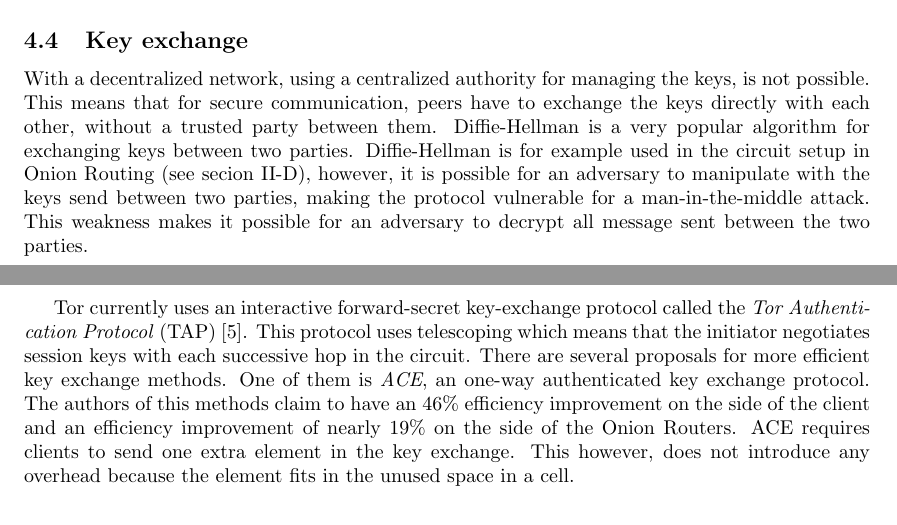
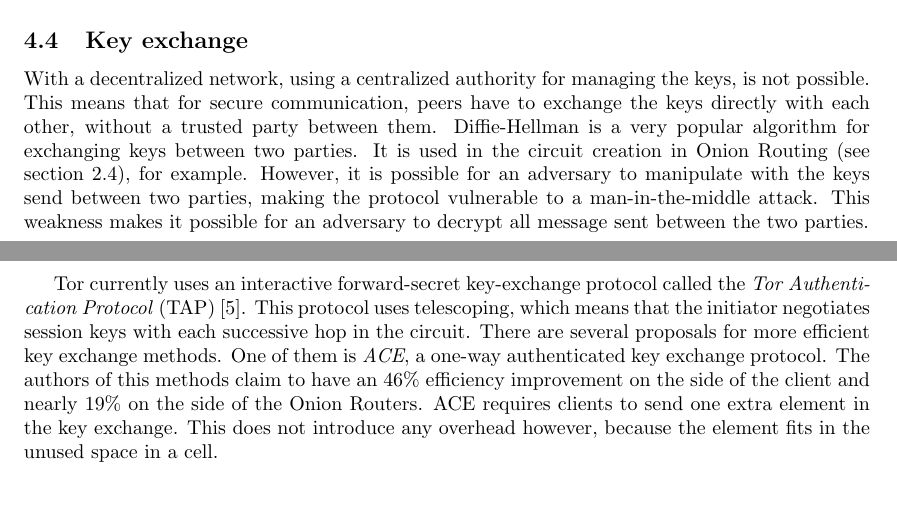
Before and after one commit to rjagerman/ANON, a LaTeX paper (paper.tex): two parts of pages 7 and 8 of 16, joined at a grey line, cut so that both start at the same text, the shorter picture padded with empty space. Compiled offline with pdfLaTeX.

Commit message:
Key exchange fixes

```diff
--- a/paper.tex
+++ b/paper.tex
@@ -229,9 +229,9 @@
 		The third proposal is \emph{Reciprocity-Based Schemes}. Using this approach, a peer maintains a behavior history of other peers in the network. These schemes can be based on two somewhat reciprocities: direct reciprocity or indirect reciprocity. The formal are more suitable for longer relationships between peers. The latter is more scalable but they rely on third party and must handle trust issues themselves.
 
 	\subsection{Key exchange}
-		With a decentralized network, using a centralized authority for managing the keys, is not possible. This means that for secure communication, peers have to exchange the keys directly with each other, without a trusted party between them. Diffie-Hellman is a very popular algorithm for exchanging keys between two parties. Diffie-Hellman is for example used in the circuit setup in Onion Routing (see secion II-D), however, it is possible for an adversary to manipulate with the keys send between two parties, making the protocol vulnerable for a man-in-the-middle attack. This weakness makes it possible for an adversary to decrypt all message sent between the two parties.
+		With a decentralized network, using a centralized authority for managing the keys, is not possible. This means that for secure communication, peers have to exchange the keys directly with each other, without a trusted party between them. Diffie-Hellman is a very popular algorithm for exchanging keys between two parties. It is used in the circuit creation in Onion Routing (see section \ref{ss:tor_circuit}), for example. However, it is possible for an adversary to manipulate with the keys send between two parties, making the protocol vulnerable to a man-in-the-middle attack. This weakness makes it possible for an adversary to decrypt all message sent between the two parties.
 
-		Tor currently uses an interactive forward-secret key-exchange protocol called the \emph{Tor Authentication Protocol} (TAP) \cite{backes2012ace}. This protocol uses telescoping which means that the initiator negotiates session keys with each successive hop in the circuit. There are several proposals for more efficient key exchange methods. One of them is \emph{ACE}, an one-way authenticated key exchange protocol. The authors of this methods claim to have an 46\% efficiency improvement on the side of the client and an efficiency improvement of nearly 19\% on the side of the Onion Routers. ACE requires clients to send one extra element in the key exchange. This however, does not introduce any overhead because the element fits in the unused space in a cell.
+		Tor currently uses an interactive forward-secret key-exchange protocol called the \emph{Tor Authentication Protocol} (TAP) \cite{backes2012ace}. This protocol uses telescoping, which means that the initiator negotiates session keys with each successive hop in the circuit. There are several proposals for more efficient key exchange methods. One of them is \emph{ACE}, a one-way authenticated key exchange protocol. The authors of this methods claim to have an 46\% efficiency improvement on the side of the client and nearly 19\% on the side of the Onion Routers. ACE requires clients to send one extra element in the key exchange. This does not introduce any overhead however, because the element fits in the unused space in a cell.
 
 \section{Current decentralized systems}
 	\label{sec:decentralized}
```
